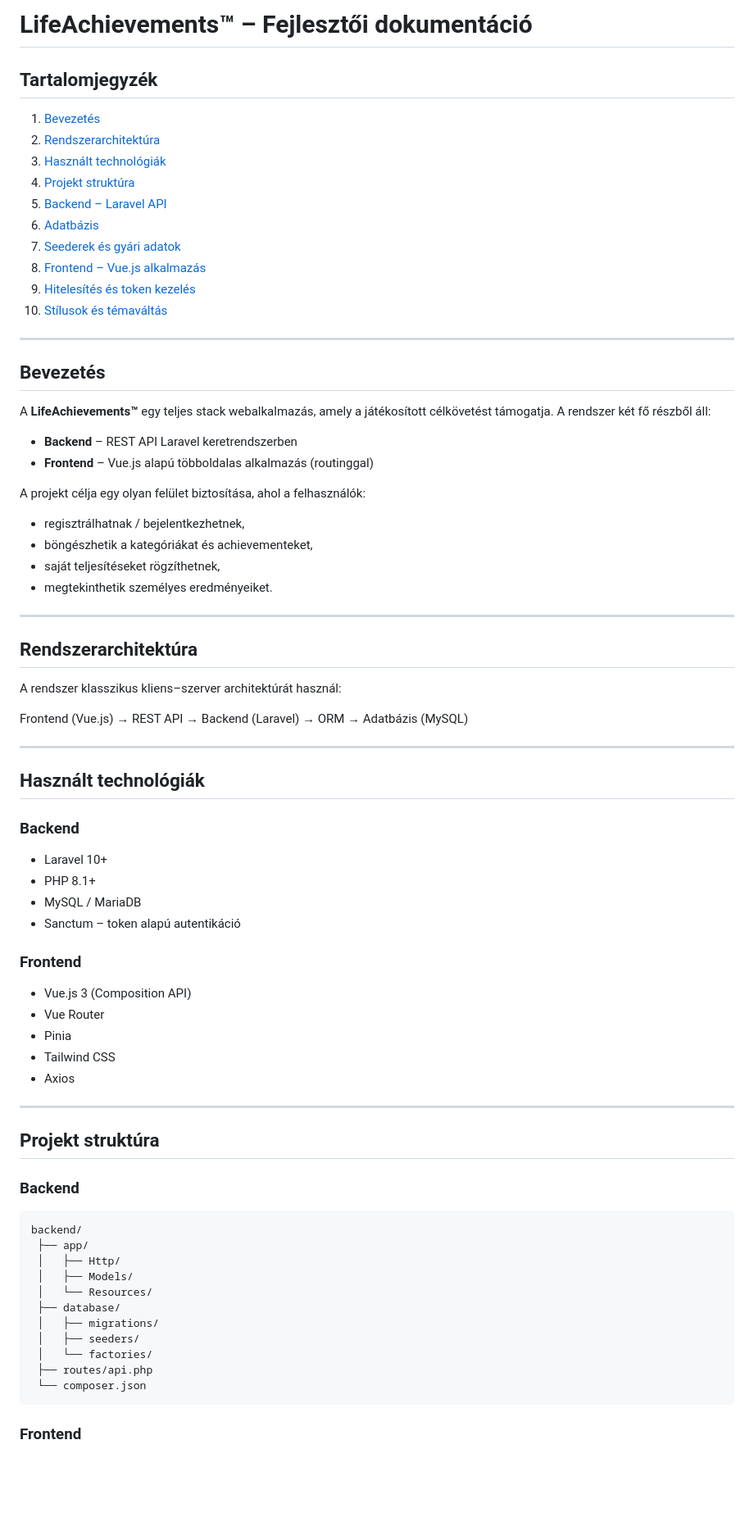
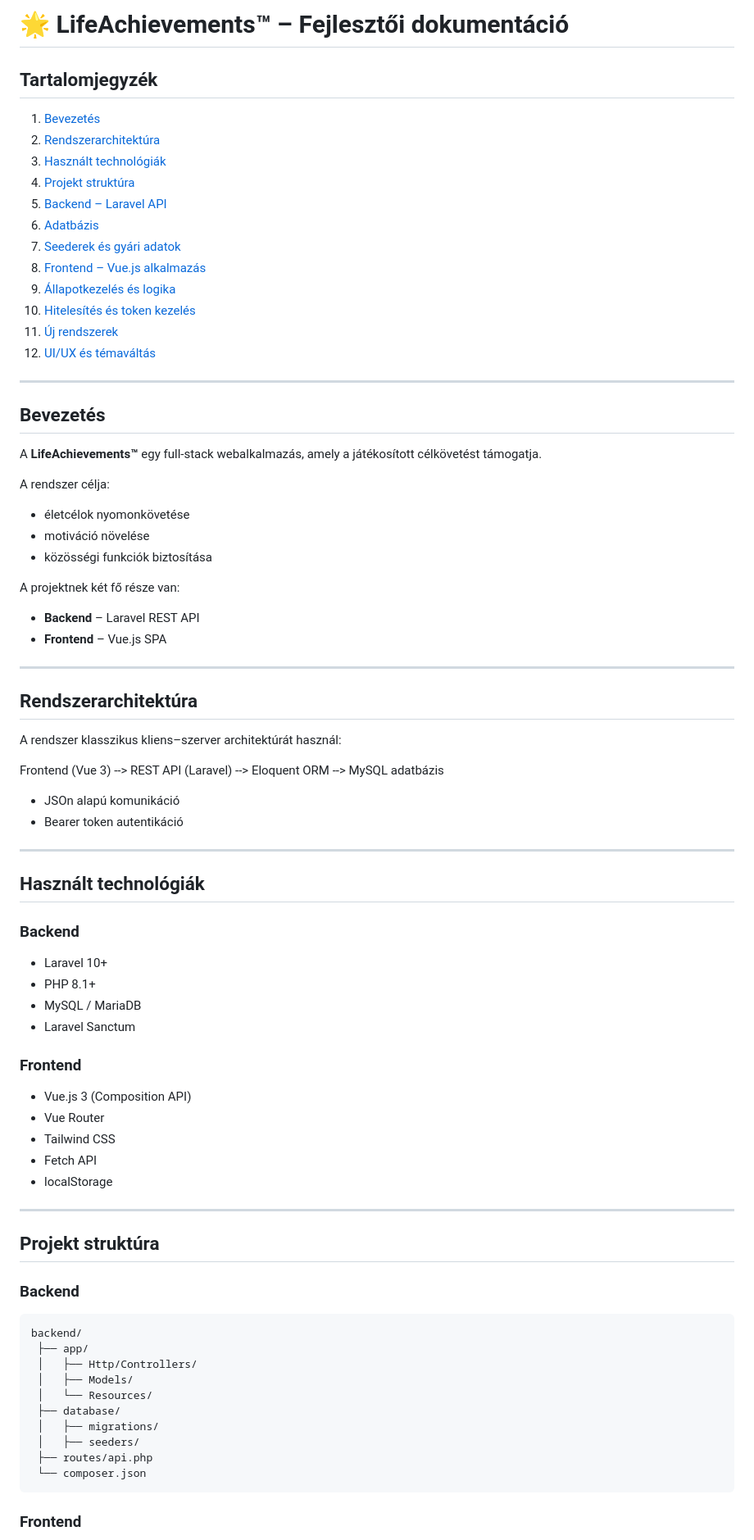
Before and after one commit to adamjanos06/LifeAchievements, a Markdown page: docs/content/DevDocHU.md, the part around one of its changes. Shown at 82% size. Drawn GitHub-style; blank space fills up the shorter version.

````diff
--- a/docs/content/DevDocHU.md
+++ b/docs/content/DevDocHU.md
@@ -1,4 +1,4 @@
-# LifeAchievements™ – Fejlesztői dokumentáció
+# 🌟 LifeAchievements™ – Fejlesztői dokumentáció
 
 ## Tartalomjegyzék
 1. [Bevezetés](#bevezetés)
@@ -9,23 +9,25 @@
 6. [Adatbázis](#adatbázis)
 7. [Seederek és gyári adatok](#seederek-és-gyári-adatok)
 8. [Frontend – Vue.js alkalmazás](#frontend--vuejs-alkalmazás)
-9. [Hitelesítés és token kezelés](#hitelesítés-és-token-kezelés)
-10. [Stílusok és témaváltás](#stílusok-és-témaváltás)
+9. [Állapotkezelés és logika](#állapotkezelés)
+10. [Hitelesítés és token kezelés](#hitelesítés)
+11. [Új rendszerek](#új-rendszerek)
+12. [UI/UX és témaváltás](#ui-ux-és-témaváltás)
 
 ---
 
 ## Bevezetés
 
-A **LifeAchievements™** egy teljes stack webalkalmazás, amely a játékosított célkövetést támogatja. A rendszer két fő részből áll:
+A **LifeAchievements™** egy full-stack webalkalmazás, amely a játékosított célkövetést támogatja.
 
-- **Backend** – REST API Laravel keretrendszerben
-- **Frontend** – Vue.js alapú többoldalas alkalmazás (routinggal)
+A rendszer célja:
+- életcélok nyomonkövetése
+- motiváció növelése
+- közösségi funkciók biztosítása
 
-A projekt célja egy olyan felület biztosítása, ahol a felhasználók:
-- regisztrálhatnak / bejelentkezhetnek,
-- böngészhetik a kategóriákat és achievementeket,
-- saját teljesítéseket rögzíthetnek,
-- megtekinthetik személyes eredményeiket.
+A projektnek két fő része van:
+- **Backend** – Laravel REST API
+- **Frontend** – Vue.js SPA
 
 ---
 
@@ -33,7 +35,10 @@ A projekt célja egy olyan felület biztosítása, ahol a felhasználók:
 
 A rendszer klasszikus kliens–szerver architektúrát használ:
 
-Frontend (Vue.js) → REST API → Backend (Laravel) → ORM → Adatbázis (MySQL)
+Frontend (Vue 3) --> REST API (Laravel) --> Eloquent ORM --> MySQL adatbázis
+
+- JSOn alapú komunikáció
+- Bearer token autentikáció
 
 ---
 
@@ -43,14 +48,14 @@ Frontend (Vue.js) → REST API → Backend (Laravel) → ORM → Adatbázis (MyS
 - Laravel 10+
 - PHP 8.1+
 - MySQL / MariaDB
-- Sanctum – token alapú autentikáció
+- Laravel Sanctum
 
 ### Frontend
 - Vue.js 3 (Composition API)
 - Vue Router
-- Pinia
 - Tailwind CSS
-- Axios
+- Fetch API
+- localStorage
 
 ---
 
@@ -61,13 +66,12 @@ Frontend (Vue.js) → REST API → Backend (Laravel) → ORM → Adatbázis (MyS
 ```
 backend/
  ├── app/
- │   ├── Http/
+ │   ├── Http/Controllers/
  │   ├── Models/
  │   └── Resources/
  ├── database/
  │   ├── migrations/
  │   ├── seeders/
- │   └── factories/
  ├── routes/api.php
  └── composer.json
 ```
````
Also changed, not shown: other parts of docs/content/DevDocHU.md (+107 -24 lines).
